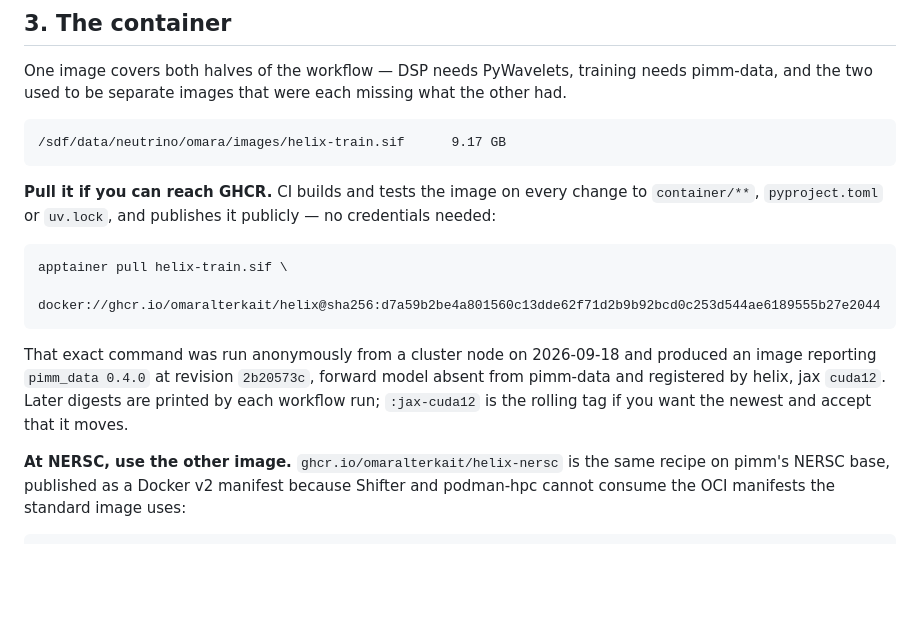
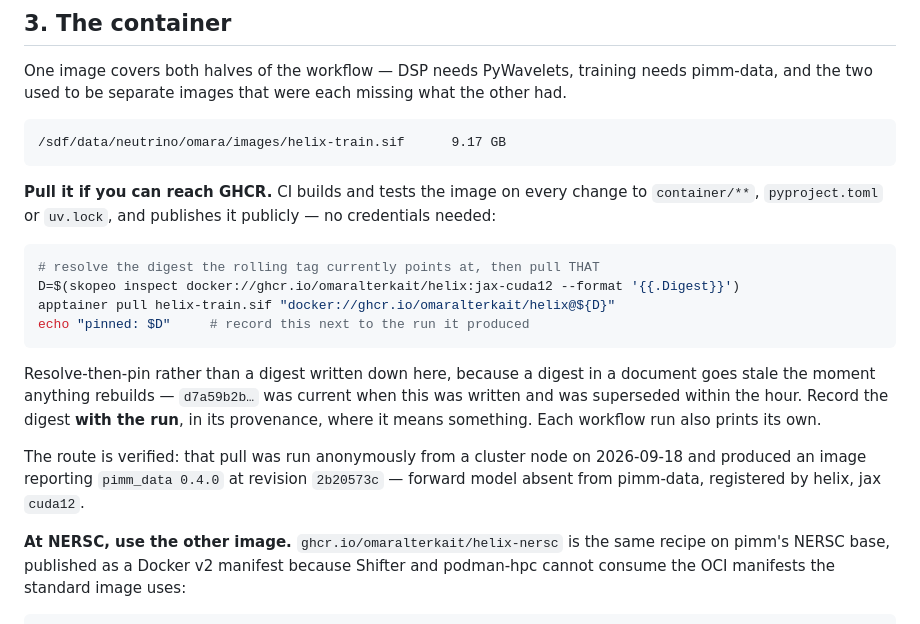
Before and after one commit to OmarAlterkait/helix, a Markdown page: HANDOVER.md, the part around the change. Drawn GitHub-style; blank space fills up the shorter version.

Commit message:
a digest in a document is stale by the time it is read
HANDOVER.md told the recipient to pull d7a59b2b. That digest was current when it
was written and superseded within the hour, because every push that touches
container/, pyproject.toml or uv.lock rebuilds the image. A handover doc pointing
at a digest that no longer exists is worse than one pointing at a tag: the tag at
least resolves.

The instruction is now resolve-then-pin -- ask the registry what :jax-cuda12
currently is, pull THAT by digest, and record the digest next to the run it
produced. The pin belongs in a run's provenance, where it identifies what
actually trained the model, not in prose that nobody re-reads. Each workflow run
prints its own digest too.

The advice to pin a digest rather than track a tag is unchanged and is the whole
point: the image is half of a lockstep pair, and "whatever :jax-cuda12 points at
today" is the ambiguity that once produced three differently-named .sif files.
What changed is WHERE the digest is written down.

Base-image pins in container/Dockerfile{,.nersc} stay as literal digests. Those
are build inputs, not documentation -- a base that drifts under a rebuild is the
failure they prevent.

Both images verified published and public, anonymously, with the formats
intended: helix is application/vnd.oci.image.manifest.v1+json, helix-nersc is
application/vnd.docker.distribution.manifest.v2+json, which is what Shifter and
podman-hpc can consume and the reason that variant exists.

Claude-Session: https://claude.ai/code/session_01Y2uhQ3WrARuvR9y4QvZ55d

````diff
--- a/HANDOVER.md
+++ b/HANDOVER.md
@@ -112,15 +112,22 @@ to `container/**`, `pyproject.toml` or `uv.lock`, and publishes it publicly —
 credentials needed:
 
 ```bash
-apptainer pull helix-train.sif \
-  docker://ghcr.io/omaralterkait/helix@sha256:d7a59b2be4a801560c13dde62f71d2b9b92bcd0c253d544ae6189555b27e2044
+# resolve the digest the rolling tag currently points at, then pull THAT
+D=$(skopeo inspect docker://ghcr.io/omaralterkait/helix:jax-cuda12 --format '{{.Digest}}')
+apptainer pull helix-train.sif "docker://ghcr.io/omaralterkait/helix@${D}"
+echo "pinned: $D"     # record this next to the run it produced
 ```
 
-That exact command was run anonymously from a cluster node on 2026-09-18 and
-produced an image reporting `pimm_data 0.4.0` at revision `2b20573c`, forward
-model absent from pimm-data and registered by helix, jax `cuda12`. Later digests
-are printed by each workflow run; `:jax-cuda12` is the rolling tag if you want
-the newest and accept that it moves.
+Resolve-then-pin rather than a digest written down here, because a digest in a
+document goes stale the moment anything rebuilds — `d7a59b2b…` was current when
+this was written and was superseded within the hour. Record the digest **with the
+run**, in its provenance, where it means something. Each workflow run also prints
+its own.
+
+The route is verified: that pull was run anonymously from a cluster node on
+2026-09-18 and produced an image reporting `pimm_data 0.4.0` at revision
+`2b20573c` — forward model absent from pimm-data, registered by helix, jax
+`cuda12`.
 
 **At NERSC, use the other image.** `ghcr.io/omaralterkait/helix-nersc` is the
 same recipe on pimm's NERSC base, published as a Docker v2 manifest because
````
